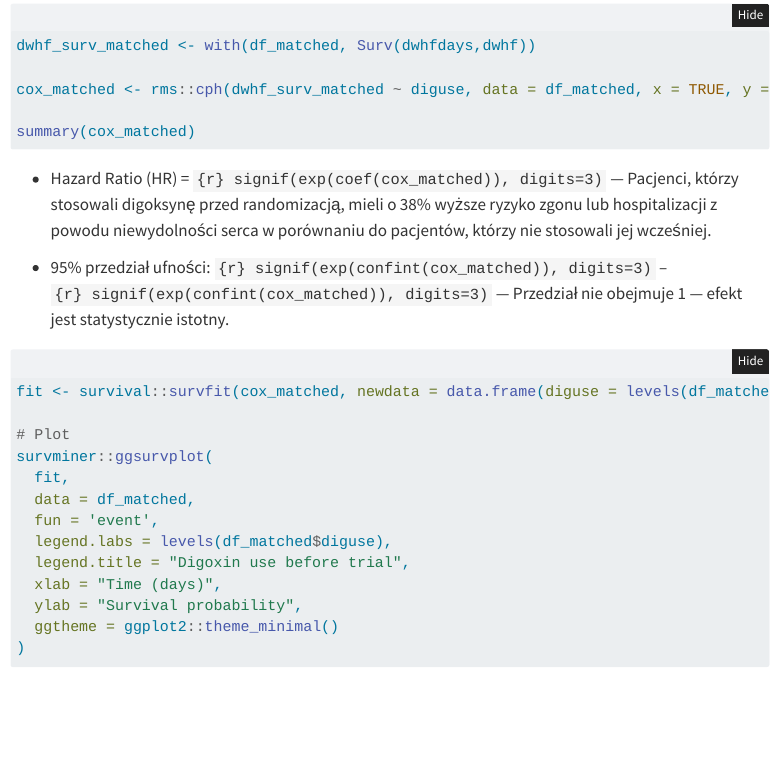
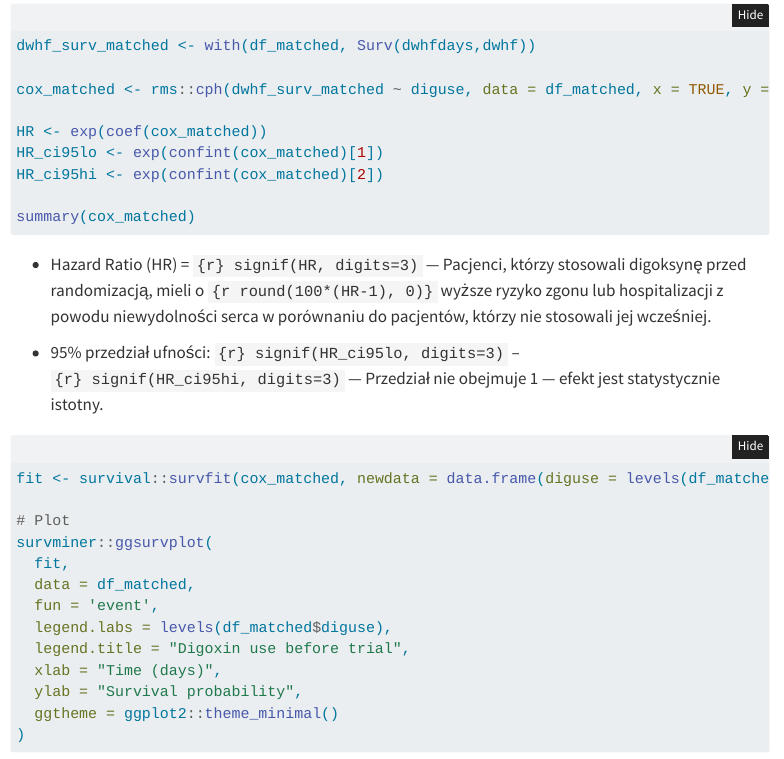
Before and after one commit to p-wis/dig-std, a Quarto document (prior-dig.qmd): the page in a window 1100 px wide, from 2340 px down. Rendered offline with R 4.5, knitr and Pandoc in place of Quarto, with nearby package versions; the code chunks are not run, so their results and figures are left out; folded parts are opened; menus at the side of the page are left out.

Commit message:
drobne poprawki w opisie końcowym

````diff
--- a/prior-dig.qmd
+++ b/prior-dig.qmd
@@ -107,13 +107,17 @@ dwhf_surv_matched <- with(df_matched, Surv(dwhfdays,dwhf))
 
 cox_matched <- rms::cph(dwhf_surv_matched ~ diguse, data = df_matched, x = TRUE, y = TRUE, surv = TRUE)
 
+HR <- exp(coef(cox_matched))
+HR_ci95lo <- exp(confint(cox_matched)[1])
+HR_ci95hi <- exp(confint(cox_matched)[2])
+
 summary(cox_matched)
 ```
 
-* Hazard Ratio (HR) = `{r} signif(exp(coef(cox_matched)), digits=3)` ---
-Pacjenci, którzy stosowali digoksynę przed randomizacją, mieli o 38% wyższe ryzyko zgonu lub hospitalizacji z powodu niewydolności serca w porównaniu do pacjentów, którzy nie stosowali jej wcześniej.
+* Hazard Ratio (HR) = `{r} signif(HR, digits=3)` ---
+Pacjenci, którzy stosowali digoksynę przed randomizacją, mieli o `{r round(100*(HR-1), 0)}` wyższe ryzyko zgonu lub hospitalizacji z powodu niewydolności serca w porównaniu do pacjentów, którzy nie stosowali jej wcześniej.
 
-* 95% przedział ufności: `{r} signif(exp(confint(cox_matched)), digits=3)` – `{r} signif(exp(confint(cox_matched)), digits=3)`  --- Przedział nie obejmuje 1 — efekt jest statystycznie istotny.
+* 95% przedział ufności: `{r} signif(HR_ci95lo, digits=3)` – `{r} signif(HR_ci95hi, digits=3)`  --- Przedział nie obejmuje 1 — efekt jest statystycznie istotny.
 
 ```{r}
 fit <- survival::survfit(cox_matched, newdata = data.frame(diguse = levels(df_matched$diguse)))
````
